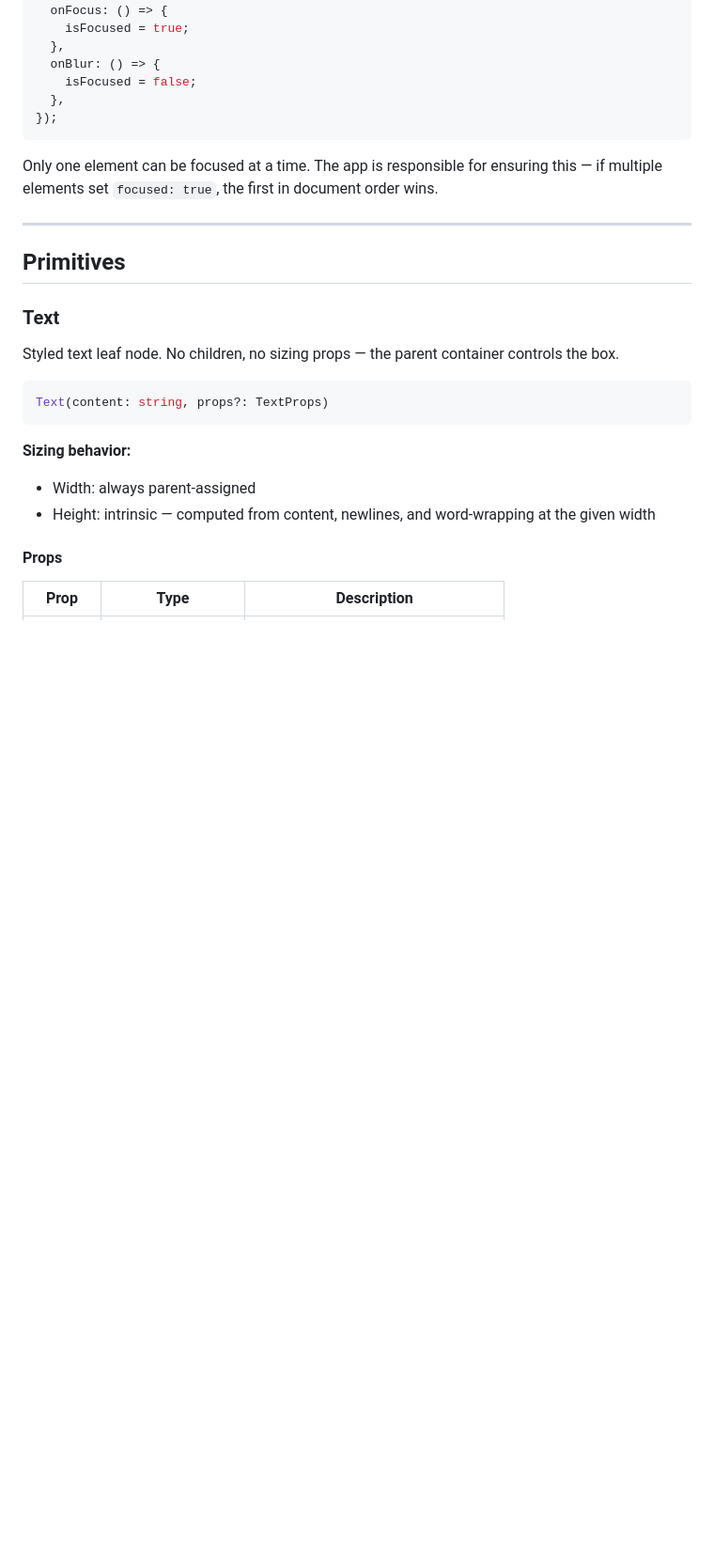
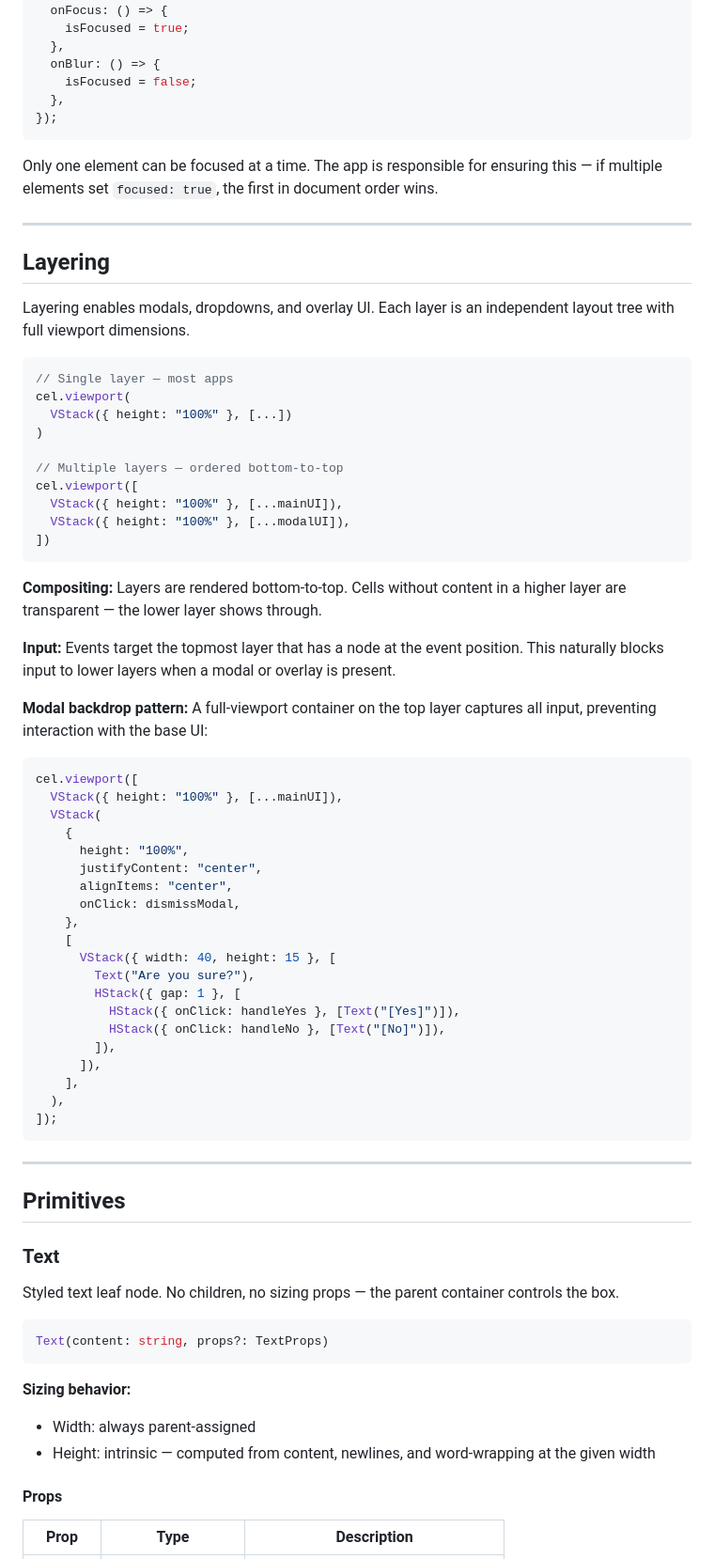
Before and after one commit to sacenox/cel-tui, a Markdown page: spec.md, the part around one of its changes. Shown at 94% size. GitHub-like rendering; blank space fills up the shorter version.

````diff
--- a/spec.md
+++ b/spec.md
@@ -239,6 +268,54 @@ Only one element can be focused at a time. The app is responsible for ensuring t
 
 ---
 
+## Layering
+
+Layering enables modals, dropdowns, and overlay UI. Each layer is an independent layout tree with full viewport dimensions.
+
+```ts
+// Single layer — most apps
+cel.viewport(
+  VStack({ height: "100%" }, [...])
+)
+
+// Multiple layers — ordered bottom-to-top
+cel.viewport([
+  VStack({ height: "100%" }, [...mainUI]),
+  VStack({ height: "100%" }, [...modalUI]),
+])
+```
+
+**Compositing:** Layers are rendered bottom-to-top. Cells without content in a higher layer are transparent — the lower layer shows through.
+
+**Input:** Events target the topmost layer that has a node at the event position. This naturally blocks input to lower layers when a modal or overlay is present.
+
+**Modal backdrop pattern:** A full-viewport container on the top layer captures all input, preventing interaction with the base UI:
+
+```ts
+cel.viewport([
+  VStack({ height: "100%" }, [...mainUI]),
+  VStack(
+    {
+      height: "100%",
+      justifyContent: "center",
+      alignItems: "center",
+      onClick: dismissModal,
+    },
+    [
+      VStack({ width: 40, height: 15 }, [
+        Text("Are you sure?"),
+        HStack({ gap: 1 }, [
+          HStack({ onClick: handleYes }, [Text("[Yes]")]),
+          HStack({ onClick: handleNo }, [Text("[No]")]),
+        ]),
+      ]),
+    ],
+  ),
+]);
+```
+
+---
+
 ## Primitives
 
 ### Text
````
Also changed, not shown: other parts of spec.md (+156 -120 lines).
